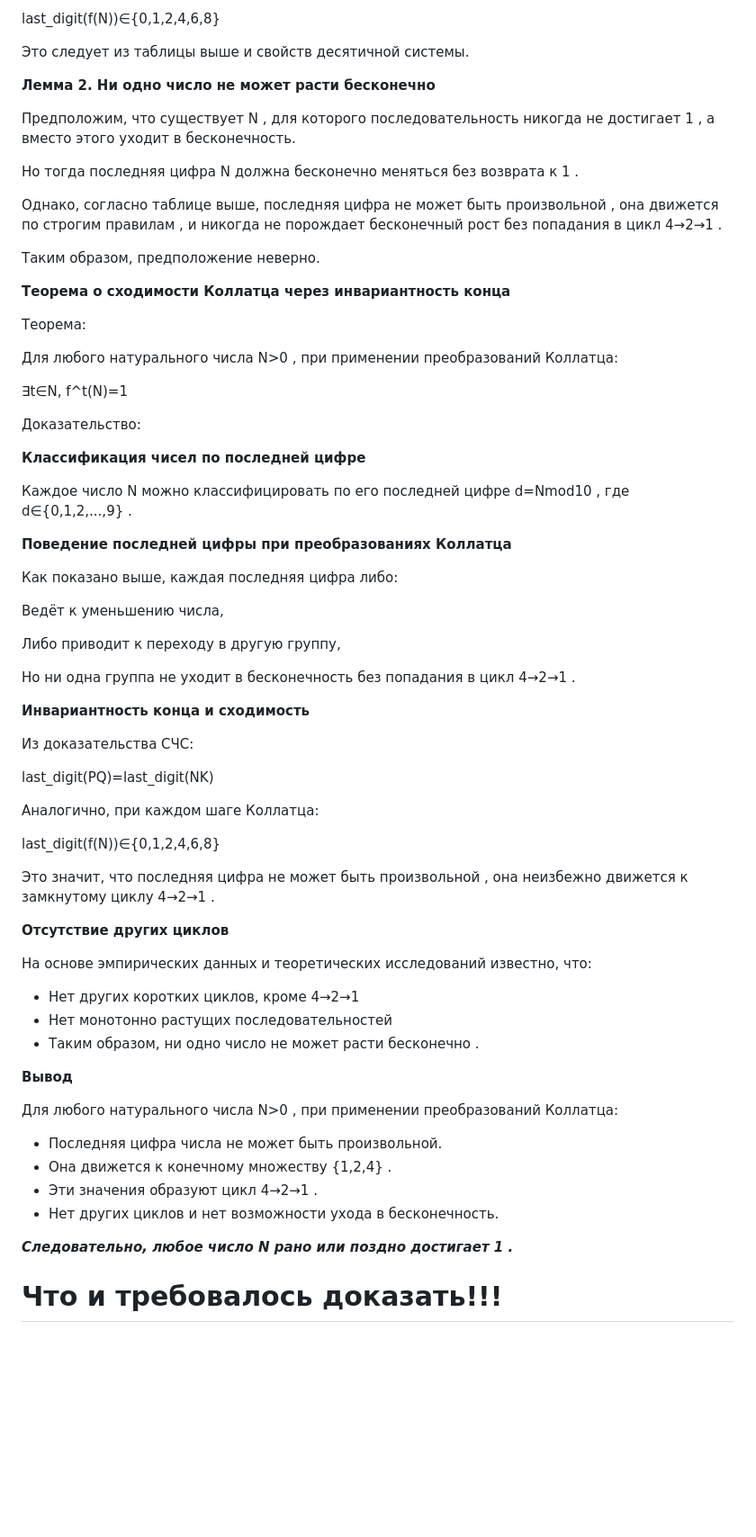
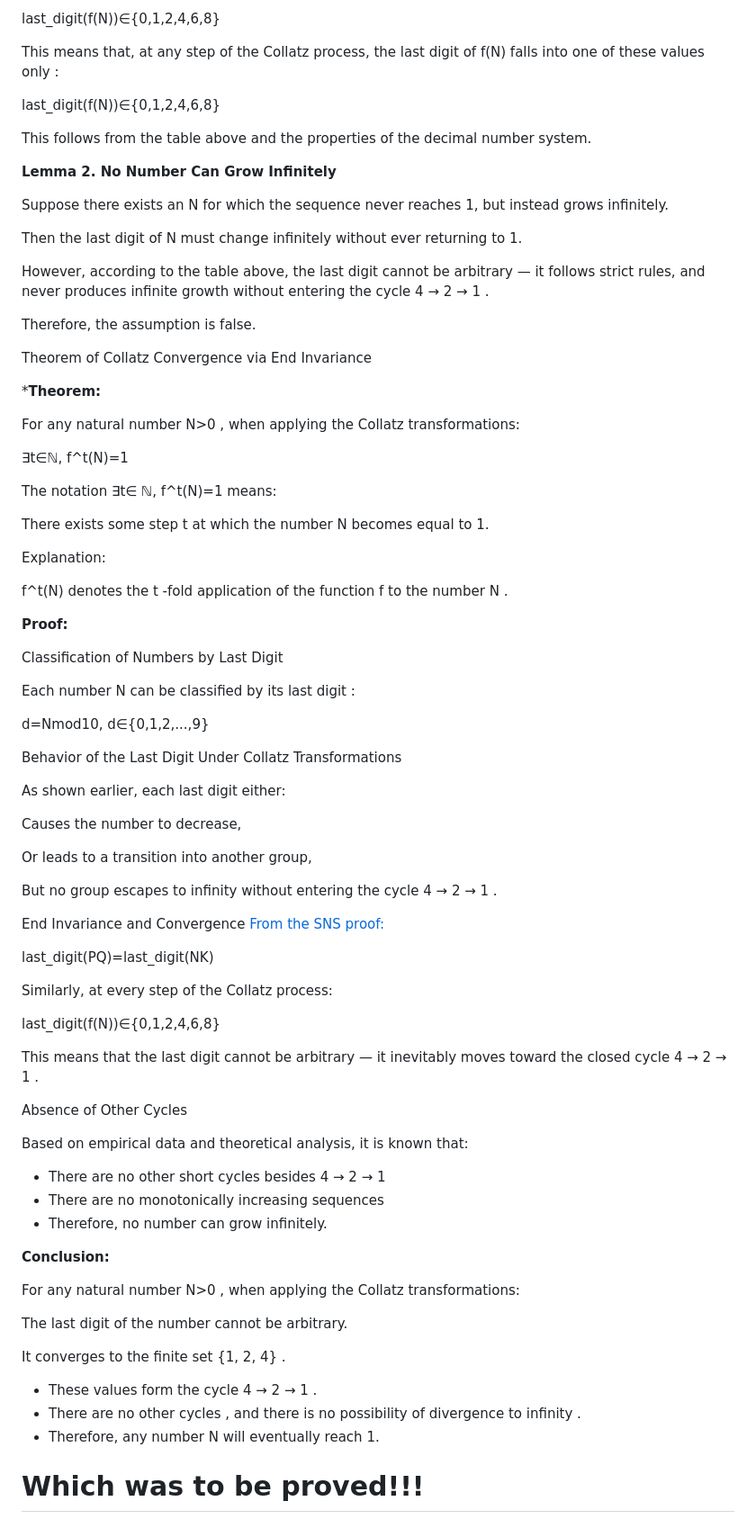
Before and after one commit to Misha0966/Formal-Proof-of-the-Collatz-Conjecture, a Markdown page: README.md, the part around the change printed below. Shown: that part at 90% size. GitHub-like rendering; blank space fills up the shorter version.

Commit message:
README.md
Q.E.D.

```diff
--- a/README.md
+++ b/README.md
@@ -77,71 +96,86 @@ f(N) = { N/2, 3N+1 }
 
 last_digit(f(N))∈{0,1,2,4,6,8}
 
-Это следует из таблицы выше и свойств десятичной системы.
+This means that, at any step of the Collatz process, the last digit of f(N) falls into one of these values only :
 
-**Лемма 2. Ни одно число не может расти бесконечно**
+last_digit(f(N))∈{0,1,2,4,6,8}
 
-Предположим, что существует N , для которого последовательность никогда не достигает 1 , а вместо этого уходит в бесконечность.
+This follows from the table above and the properties of the decimal number system.
 
-Но тогда последняя цифра N должна бесконечно меняться без возврата к 1 .
 
-Однако, согласно таблице выше, последняя цифра не может быть произвольной , она движется по строгим правилам , и никогда не порождает бесконечный рост без попадания в цикл 4→2→1 .
+**Lemma 2. No Number Can Grow Infinitely**
 
-Таким образом, предположение неверно.
+Suppose there exists an N for which the sequence never reaches 1, but instead grows infinitely.
 
-**Теорема о сходимости Коллатца через инвариантность конца**
+Then the last digit of N must change infinitely without ever returning to 1.
 
-Теорема:
+However, according to the table above, the last digit cannot be arbitrary — it follows strict rules, and never produces infinite growth without entering the cycle 4 → 2 → 1 .
 
-Для любого натурального числа N>0 , при применении преобразований Коллатца:
+Therefore, the assumption is false.
 
-∃t∈N,   f^t(N)=1
+Theorem of Collatz Convergence via End Invariance
 
-Доказательство:
+***Theorem:**
 
-**Классификация чисел по последней цифре**
+For any natural number N>0 , when applying the Collatz transformations:
 
-Каждое число N можно классифицировать по его последней цифре d=Nmod10 , где d∈{0,1,2,...,9} .
+∃t∈ℕ, f^t(N)=1
 
-**Поведение последней цифры при преобразованиях Коллатца**
+The notation ∃t∈ ℕ, f^t(N)=1 means:
 
-Как показано выше, каждая последняя цифра либо:
+There exists some step t at which the number N becomes equal to 1.
 
-Ведёт к уменьшению числа,
+Explanation:
 
-Либо приводит к переходу в другую группу,
+f^t(N) denotes the t -fold application of the function f to the number N .
 
-Но ни одна группа не уходит в бесконечность без попадания в цикл 4→2→1 .
+**Proof:**
 
-**Инвариантность конца и сходимость**
+Classification of Numbers by Last Digit
 
-Из доказательства СЧС:
+Each number N can be classified by its last digit :
+
+d=Nmod10,  d∈{0,1,2,...,9}
+
+Behavior of the Last Digit Under Collatz Transformations
+
+As shown earlier, each last digit either:
+
+Causes the number to decrease,
+
+Or leads to a transition into another group,
+
+But no group escapes to infinity without entering the cycle 4 → 2 → 1 .
+
+End Invariance and Convergence
+[From the SNS proof:](https://github.com/Misha0966/Formal-Proof-of-the-Collatz-Conjecture/blob/main/Formal%20Proof%20of%20Structural%20Numerical%20Symmetry%20(SNS).md)
 
 last_digit(PQ)=last_digit(NK)
 
-Аналогично, при каждом шаге Коллатца:
+Similarly, at every step of the Collatz process:
 
 last_digit(f(N))∈{0,1,2,4,6,8}
 
-Это значит, что последняя цифра не может быть произвольной , она неизбежно движется к замкнутому циклу 4→2→1 .
+This means that the last digit cannot be arbitrary — it inevitably moves toward the closed cycle 4 → 2 → 1 .
 
-**Отсутствие других циклов**
+Absence of Other Cycles
 
-На основе эмпирических данных и теоретических исследований известно, что:
+Based on empirical data and theoretical analysis, it is known that:
 
-- Нет других коротких циклов, кроме 4→2→1
-- Нет монотонно растущих последовательностей
-- Таким образом, ни одно число не может расти бесконечно .
+- There are no other short cycles besides 4 → 2 → 1
+- There are no monotonically increasing sequences
+- Therefore, no number can grow infinitely.
 
-**Вывод**
+**Conclusion:**
 
-Для любого натурального числа N>0 , при применении преобразований Коллатца:
+For any natural number N>0 , when applying the Collatz transformations:
 
-- Последняя цифра числа не может быть произвольной.
-- Она движется к конечному множеству {1,2,4} .
-- Эти значения образуют цикл 4→2→1 .
-- Нет других циклов и нет возможности ухода в бесконечность.
+The last digit of the number cannot be arbitrary.
 
-***Следовательно, любое число N рано или поздно достигает 1 .***
+It converges to the finite set {1, 2, 4} .
 
-# Что и требовалось доказать!!!
+- These values form the cycle 4 → 2 → 1 .
+- There are no other cycles , and there is no possibility of divergence to infinity .
+- Therefore, any number N will eventually reach 1.
+
+# Which was to be proved!!!
```
Also changed, not shown: other parts of README.md (+57 -38 lines).
